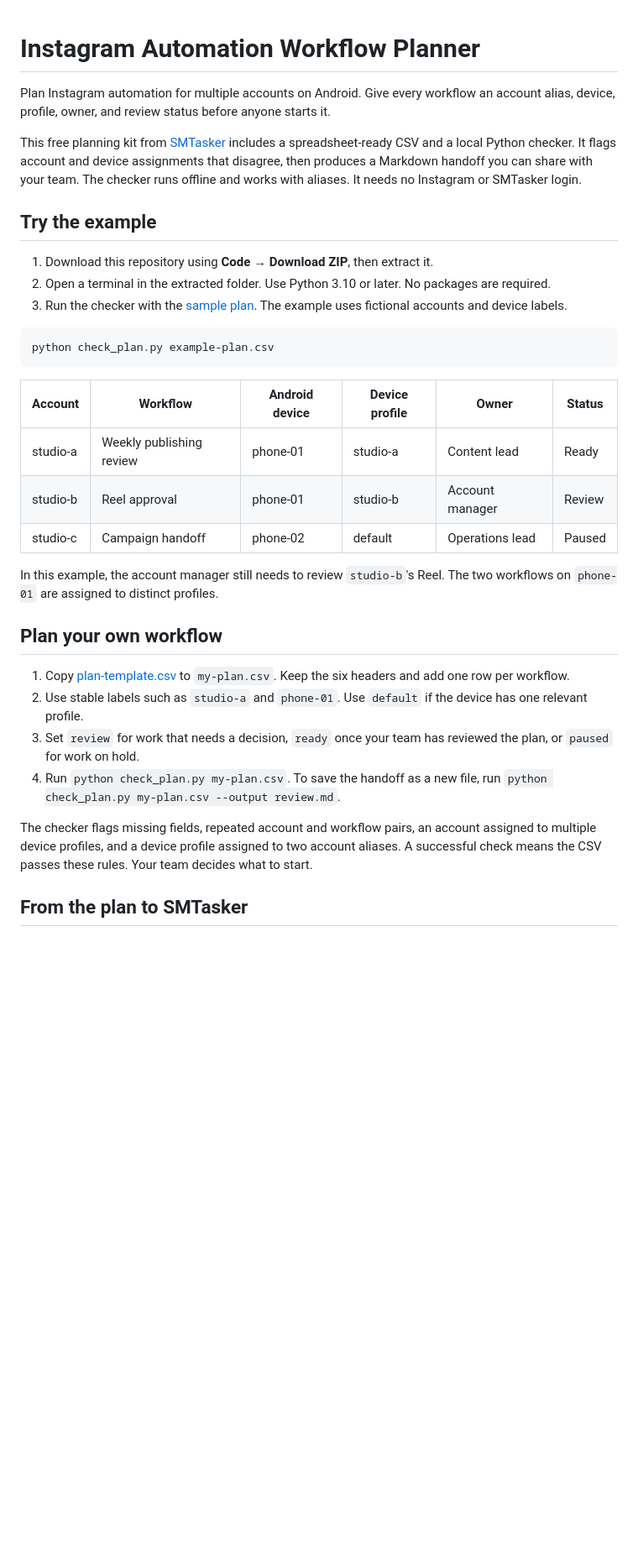
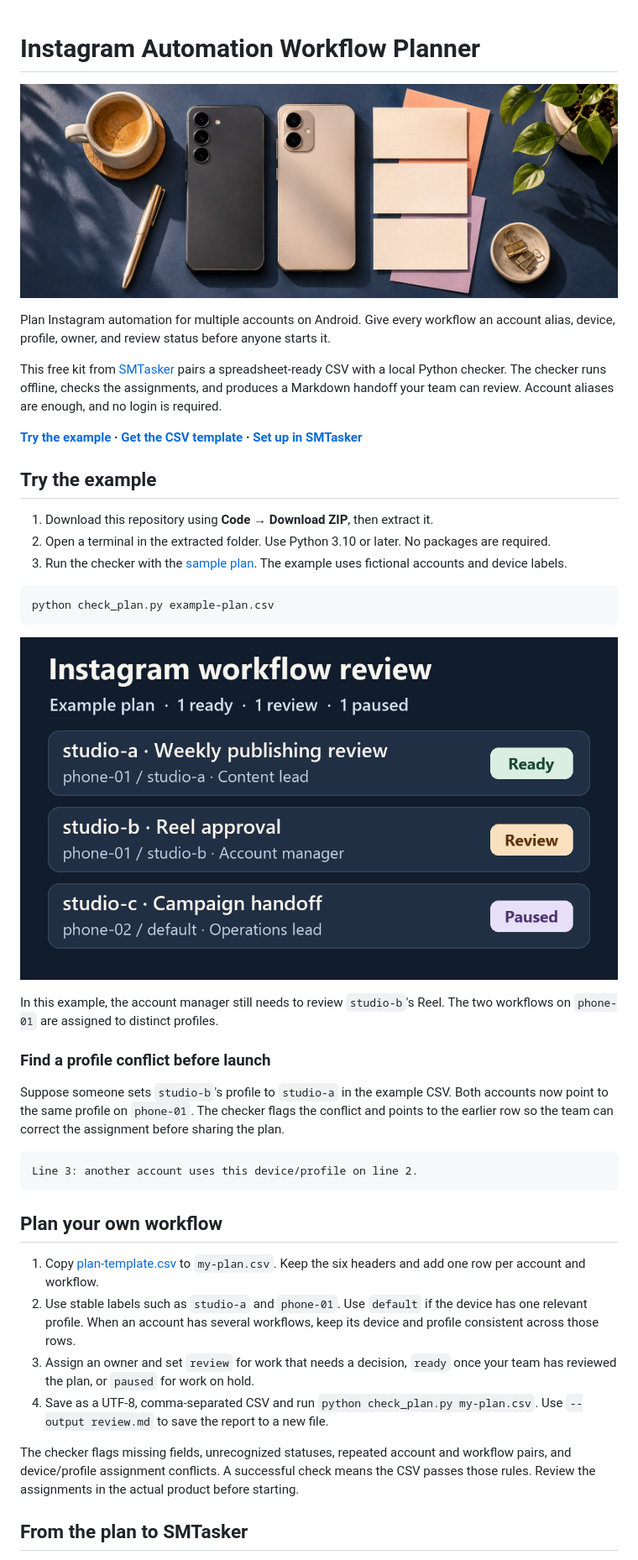
Before and after one commit to mikeyglass35-create/instagram-automation-workflow-planner, a Markdown page: README.md, the part around one of its changes. Shown at 84% size. GitHub-like rendering; pictures changed too: example-review.png (added), planner-cover.jpg (added); blank space fills up the shorter version.

Commit message:
Add planner visuals and expand the README

````diff
--- a/README.md
+++ b/README.md
@@ -1,8 +1,12 @@
 # Instagram Automation Workflow Planner
+
+![Two Android phones beside blank planning cards on an ink-blue desk](planner-cover.jpg)
 
 Plan Instagram automation for multiple accounts on Android. Give every workflow an account alias, device, profile, owner, and review status before anyone starts it.
 
-This free planning kit from [SMTasker](https://smtasker.com/) includes a spreadsheet-ready CSV and a local Python checker. It flags account and device assignments that disagree, then produces a Markdown handoff you can share with your team. The checker runs offline and works with aliases. It needs no Instagram or SMTasker login.
+This free kit from [SMTasker](https://smtasker.com/) pairs a spreadsheet-ready CSV with a local Python checker. The checker runs offline, checks the assignments, and produces a Markdown handoff your team can review. Account aliases are enough, and no login is required.
+
+**[Try the example](#try-the-example) · [Get the CSV template](plan-template.csv) · [Set up in SMTasker](#from-the-plan-to-smtasker)**
 
 ## Try the example
 
@@ -14,22 +18,26 @@ This free planning kit from [SMTasker](https://smtasker.com/) includes a spreads
 python check_plan.py example-plan.csv
 ```
 
-| Account | Workflow | Android device | Device profile | Owner | Status |
-| --- | --- | --- | --- | --- | --- |
-| studio-a | Weekly publishing review | phone-01 | studio-a | Content lead | Ready |
-| studio-b | Reel approval | phone-01 | studio-b | Account manager | Review |
-| studio-c | Campaign handoff | phone-02 | default | Operations lead | Paused |
+![Example report. studio-a is ready, studio-b needs review, and studio-c is paused.](example-review.png)
 
 In this example, the account manager still needs to review `studio-b`'s Reel. The two workflows on `phone-01` are assigned to distinct profiles.
 
+### Find a profile conflict before launch
+
+Suppose someone sets `studio-b`'s profile to `studio-a` in the example CSV. Both accounts now point to the same profile on `phone-01`. The checker flags the conflict and points to the earlier row so the team can correct the assignment before sharing the plan.
+
+```text
+Line 3: another account uses this device/profile on line 2.
+```
+
 ## Plan your own workflow
 
-1. Copy [plan-template.csv](plan-template.csv) to `my-plan.csv`. Keep the six headers and add one row per workflow.
-2. Use stable labels such as `studio-a` and `phone-01`. Use `default` if the device has one relevant profile.
-3. Set `review` for work that needs a decision, `ready` once your team has reviewed the plan, or `paused` for work on hold.
-4. Run `python check_plan.py my-plan.csv`. To save the handoff as a new file, run `python check_plan.py my-plan.csv --output review.md`.
+1. Copy [plan-template.csv](plan-template.csv) to `my-plan.csv`. Keep the six headers and add one row per account and workflow.
+2. Use stable labels such as `studio-a` and `phone-01`. Use `default` if the device has one relevant profile. When an account has several workflows, keep its device and profile consistent across those rows.
+3. Assign an owner and set `review` for work that needs a decision, `ready` once your team has reviewed the plan, or `paused` for work on hold.
+4. Save as a UTF-8, comma-separated CSV and run `python check_plan.py my-plan.csv`. Use `--output review.md` to save the report to a new file.
 
-The checker flags missing fields, repeated account and workflow pairs, an account assigned to multiple device profiles, and a device profile assigned to two account aliases. A successful check means the CSV passes these rules. Your team decides what to start.
+The checker flags missing fields, unrecognized statuses, repeated account and workflow pairs, and device/profile assignment conflicts. A successful check means the CSV passes those rules. Review the assignments in the actual product before starting.
 
 ## From the plan to SMTasker
 
````
Also changed, not shown: other parts of README.md (+5 -1 lines).
